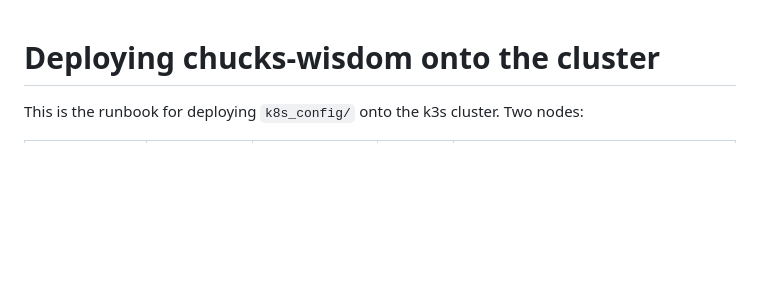
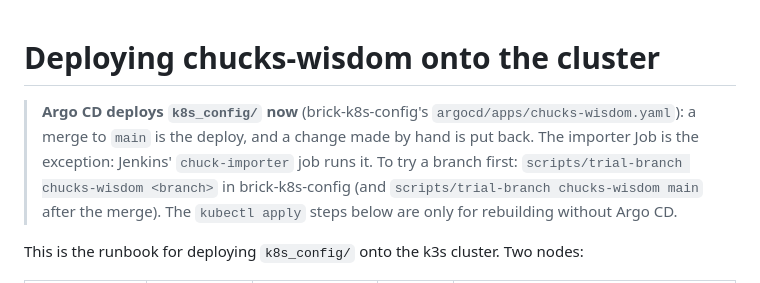
Before and after one commit to operations-ivy/chucks-wisdom, a Markdown page: k8s_config/CLUSTER_SETUP.md, the part around the change. GitHub-like rendering; blank space fills up the shorter version.

Commit message:
Docs: Argo CD deploys k8s_config/ from main now (operations-ivy/brick-k8s-config#42)
A merge is the deploy; scripts/trial-branch in brick-k8s-config tries a
branch first.

Co-Authored-By: Claude Opus 5.5 <noreply@anthropic.com>

```diff
--- a/k8s_config/CLUSTER_SETUP.md
+++ b/k8s_config/CLUSTER_SETUP.md
@@ -1,4 +1,10 @@
 # Deploying chucks-wisdom onto the cluster
+
+> **Argo CD deploys `k8s_config/` now** (brick-k8s-config's
+> `argocd/apps/chucks-wisdom.yaml`): a merge to `main` is the deploy, and a
+> change made by hand is put back. The importer Job is the exception: Jenkins'
+> `chuck-importer` job runs it. To try a branch first: `scripts/trial-branch chucks-wisdom <branch>` in brick-k8s-config (and `scripts/trial-branch chucks-wisdom main` after the merge).
+> The `kubectl apply` steps below are only for rebuilding without Argo CD.
 
 This is the runbook for deploying `k8s_config/` onto the k3s cluster. Two
 nodes:
```
